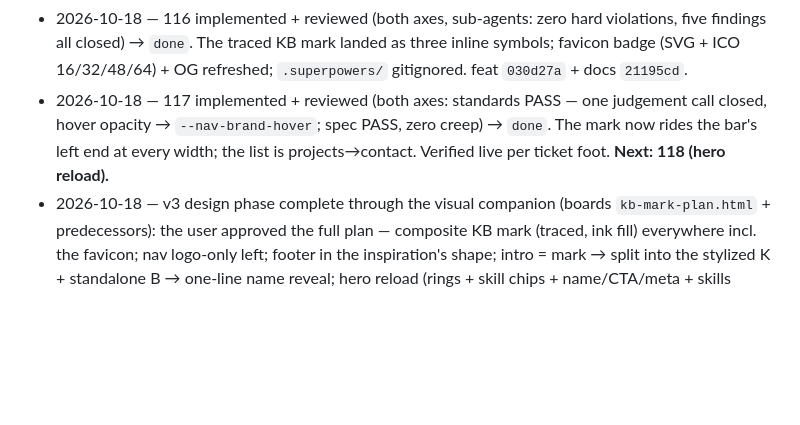
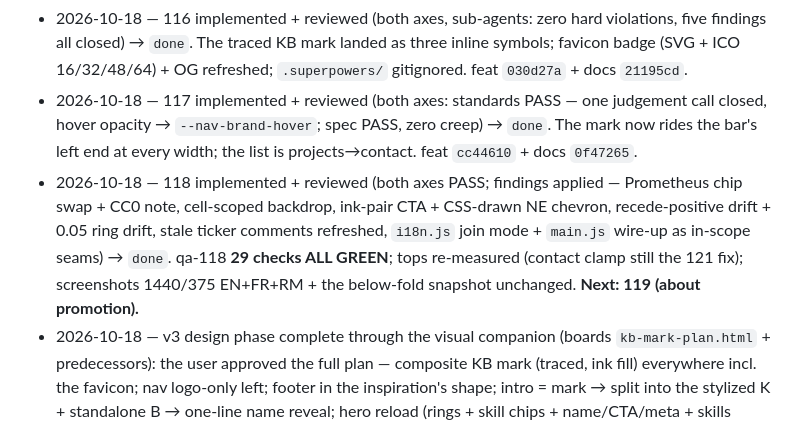
Before and after one commit to Khalil-bec/portfolio, a Markdown page: doc/status.md, the part around the change. Rendered like a GitHub page; blank space fills up the shorter version.

```diff
--- a/doc/status.md
+++ b/doc/status.md
@@ -96,5 +96,6 @@ Append one line per status change, newest last.
 - 2026-10-17 — 113 user review → geometry amended: user flagged the percentage piling onto the blue bar and a separator line between the ruler and the content; live probes both confirmed (readout row hangs 4px under the rule and flips 2px above it at max — rule top 367.8/row 371.8 at rest, rule 1068/row 1054–1066 @vp 1080; no line at x=1380 on theirs, the only inboard line being their content wrapper's own border at 1360, ours matching). Ruler.css: border-inline-start retired, readout rehung with `--ruler-readout-gap/clear` tokens + `is-above` flip. Ruler.js: flip decision + `is-covered` retargeted at the readout box (rule window kept for the strike-through case; readout branch gated off ≤768), `jumpToClientY` early-return before the first render's measurement (pre-first-scroll drag crash). qa-113 extended to 591 checks ALL GREEN (flip side + position asserted per depth incl. max, no visible grade under rule or readout box); qa-112 373 green; token gate clean; visual sweep re-shot across 7 states (rest/max flip/FR/1024/768/375/reduced all correct). Second code review (parallel subagents): Standards — no hard violations; Spec — ticket prose corrected (label inset, readout colour, FR-gap retention), the crash window fixed, smoke items accepted as recorded judgement calls. Ticket, decisions log and this status updated → `in-review`, awaiting approval.
 - 2026-10-18 — 115 implemented (the letter travel: per-letter flight engine in `name.js` — trains of the row's own fixed spans, converge/cruise/exit phases, spawn at the 114 trigger, cruise 1:1, geometry-only exit stagger, two coexisting trains, settle-at-max-scroll, all snap paths) → probe115 fine sweep first, ticket written, then QA `/tmp/opencode/qa-115.mjs` **167 checks ALL GREEN** + regressions (qa-114 1070 — `depth()` gained a walk-to-land for legitimately parked trains; qa-113 591; qa-112 373) + token gate clean + machine-state visual sweep + code review (both axes; findings applied: `driver.maxScroll()` dedup, ticket-amended citation, header wording, template literals, dead field) → batch-approved: feat committed as `e0cc406`, this docs commit next. **The four-ticket roadmap (112→115) is complete.**
 - 2026-10-18 — 116 implemented + reviewed (both axes, sub-agents: zero hard violations, five findings all closed) → `done`. The traced KB mark landed as three inline symbols; favicon badge (SVG + ICO 16/32/48/64) + OG refreshed; `.superpowers/` gitignored. feat `030d27a` + docs `21195cd`.
-- 2026-10-18 — 117 implemented + reviewed (both axes: standards PASS — one judgement call closed, hover opacity → `--nav-brand-hover`; spec PASS, zero creep) → `done`. The mark now rides the bar's left end at every width; the list is projects→contact. Verified live per ticket foot. **Next: 118 (hero reload).**
+- 2026-10-18 — 117 implemented + reviewed (both axes: standards PASS — one judgement call closed, hover opacity → `--nav-brand-hover`; spec PASS, zero creep) → `done`. The mark now rides the bar's left end at every width; the list is projects→contact. feat `cc44610` + docs `0f47265`.
+- 2026-10-18 — 118 implemented + reviewed (both axes PASS; findings applied — Prometheus chip swap + CC0 note, cell-scoped backdrop, ink-pair CTA + CSS-drawn NE chevron, recede-positive drift + 0.05 ring drift, stale ticker comments refreshed, `i18n.js` join mode + `main.js` wire-up as in-scope seams) → `done`. qa-118 **29 checks ALL GREEN**; tops re-measured (contact clamp still the 121 fix); screenshots 1440/375 EN+FR+RM + the below-fold snapshot unchanged. **Next: 119 (about promotion).**
 - 2026-10-18 — v3 design phase complete through the visual companion (boards `kb-mark-plan.html` + predecessors): the user approved the full plan — composite KB mark (traced, ink fill) everywhere incl. the favicon; nav logo-only left; footer in the inspiration's shape; intro = mark → split into the stylized K + standalone B → one-line name reveal; hero reload (rings + skill chips + name/CTA/meta + skills ticker); about promoted to its own paragraph section. Spec `doc/idea-v3-spec.md`; decisions `doc/idea-v3-decisions.md`; tickets **116–121** written. User green-lit the build ("i approve … and move on"). **NOTE:** the environment restart wiped `/tmp/opencode` — qa-112…qa-115 are gone; a fresh baseline harness (`qa-baseline.mjs`) is the new regression floor (decisions file records the rebuild scope). 116 starts the build.
```
Also changed, not shown: doc/idea-v3-decisions.md (+21 -0 lines), doc/tickets/118-hero-reload.md (+22 -1 lines).
